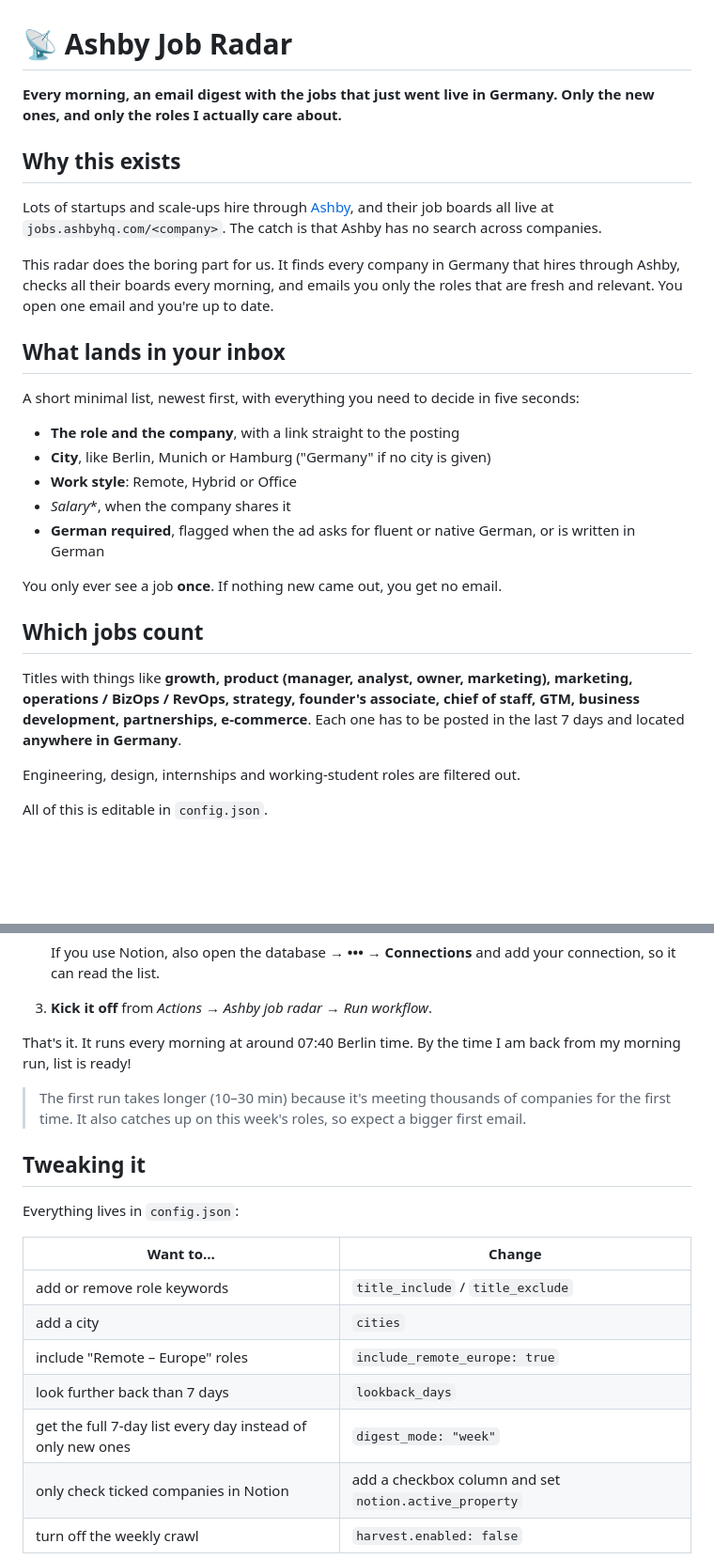
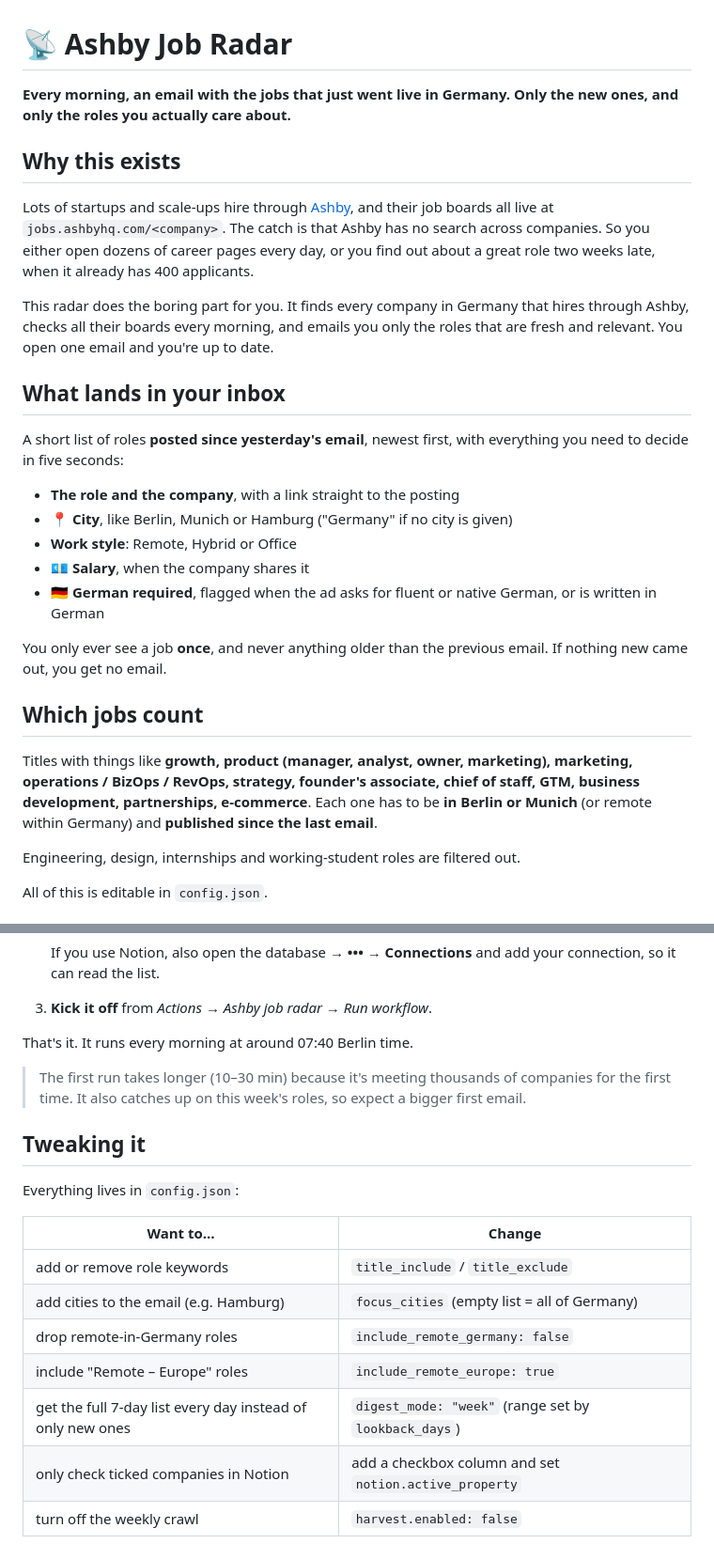
Before and after one commit to betklab/ashby-job-radar, a Markdown page: README.md, 2 parts joined by grey strips. Shown at 94% size. Rendered like a GitHub page; blank space fills up the shorter version.

```diff
--- a/README.md
+++ b/README.md
@@ -1,28 +1,28 @@
 # 📡 Ashby Job Radar
 
-**Every morning, an email digest with the jobs that just went live in Germany. Only the new ones, and only the roles I actually care about.**
+**Every morning, an email with the jobs that just went live in Germany. Only the new ones, and only the roles you actually care about.**
 
 ## Why this exists
 
-Lots of startups and scale-ups hire through [Ashby](https://www.ashbyhq.com), and their job boards all live at `jobs.ashbyhq.com/<company>`. The catch is that Ashby has no search across companies.
+Lots of startups and scale-ups hire through [Ashby](https://www.ashbyhq.com), and their job boards all live at `jobs.ashbyhq.com/<company>`. The catch is that Ashby has no search across companies. So you either open dozens of career pages every day, or you find out about a great role two weeks late, when it already has 400 applicants.
 
-This radar does the boring part for us. It finds every company in Germany that hires through Ashby, checks all their boards every morning, and emails you only the roles that are fresh and relevant. You open one email and you're up to date.
+This radar does the boring part for you. It finds every company in Germany that hires through Ashby, checks all their boards every morning, and emails you only the roles that are fresh and relevant. You open one email and you're up to date.
 
 ## What lands in your inbox
 
-A short minimal list, newest first, with everything you need to decide in five seconds:
+A short list of roles **posted since yesterday's email**, newest first, with everything you need to decide in five seconds:
 
 - **The role and the company**, with a link straight to the posting
-- **City**, like Berlin, Munich or Hamburg ("Germany" if no city is given)
+- 📍 **City**, like Berlin, Munich or Hamburg ("Germany" if no city is given)
 - **Work style**: Remote, Hybrid or Office
--  *Salary**, when the company shares it
-- **German required**, flagged when the ad asks for fluent or native German, or is written in German
+- 💶 **Salary**, when the company shares it
+- 🇩🇪 **German required**, flagged when the ad asks for fluent or native German, or is written in German
 
-You only ever see a job **once**. If nothing new came out, you get no email.
+You only ever see a job **once**, and never anything older than the previous email. If nothing new came out, you get no email.
 
 ## Which jobs count
 
-Titles with things like **growth, product (manager, analyst, owner, marketing), marketing, operations / BizOps / RevOps, strategy, founder's associate, chief of staff, GTM, business development, partnerships, e-commerce**. Each one has to be posted in the last 7 days and located **anywhere in Germany**.
+Titles with things like **growth, product (manager, analyst, owner, marketing), marketing, operations / BizOps / RevOps, strategy, founder's associate, chief of staff, GTM, business development, partnerships, e-commerce**. Each one has to be **in Berlin or Munich** (or remote within Germany) and **published since the last email**.
 
 Engineering, design, internships and working-student roles are filtered out.
 
@@ -54,7 +54,7 @@ Jobs always come straight from **Ashby's official public job API**.
    If you use Notion, also open the database → **••• → Connections** and add your connection, so it can read the list.
 3. **Kick it off** from *Actions → Ashby job radar → Run workflow*.
 
-That's it. It runs every morning at around 07:40 Berlin time. By the time I am back from my morning run, list is ready!
+That's it. It runs every morning at around 07:40 Berlin time.
 
 > The first run takes longer (10–30 min) because it's meeting thousands of companies for the first time. It also catches up on this week's roles, so expect a bigger first email.
 
@@ -65,10 +65,10 @@ Everything lives in `config.json`:
 | Want to… | Change |
 |---|---|
 | add or remove role keywords | `title_include` / `title_exclude` |
-| add a city | `cities` |
+| add cities to the email (e.g. Hamburg) | `focus_cities` (empty list = all of Germany) |
+| drop remote-in-Germany roles | `include_remote_germany: false` |
 | include "Remote – Europe" roles | `include_remote_europe: true` |
-| look further back than 7 days | `lookback_days` |
-| get the full 7-day list every day instead of only new ones | `digest_mode: "week"` |
+| get the full 7-day list every day instead of only new ones | `digest_mode: "week"` (range set by `lookback_days`) |
 | only check ticked companies in Notion | add a checkbox column and set `notion.active_property` |
 | turn off the weekly crawl | `harvest.enabled: false` |
 
```
Also changed, not shown: other parts of README.md (+1 -1 lines).
